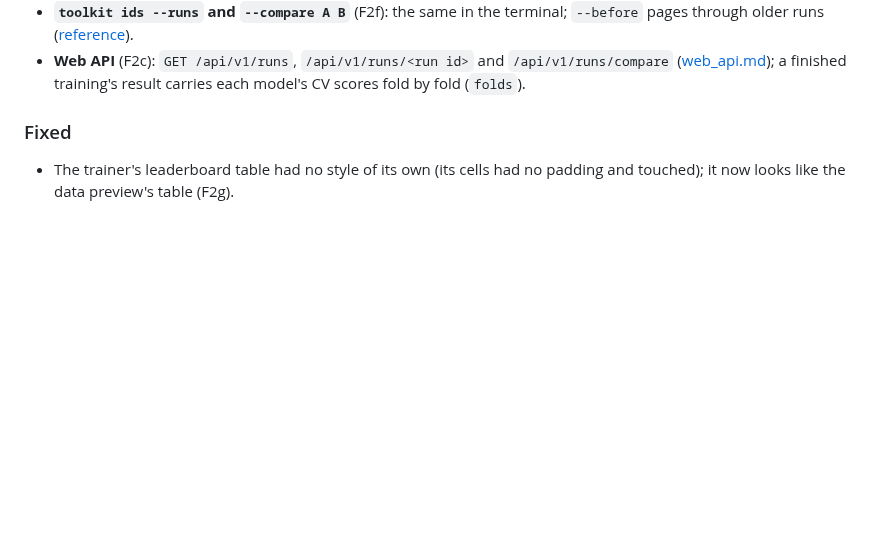
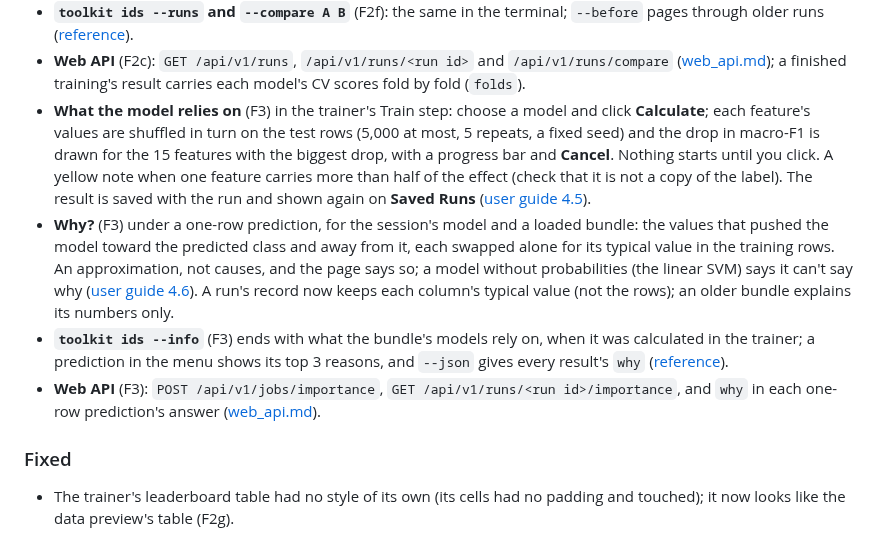
Before and after one commit to ah444/network-security-toolkit-, a Markdown page: CHANGELOG.md, the part around the change. Rendered like a GitHub page; blank space fills up the shorter version.

Commit message:
docs: F3g, the explanations in the CHANGELOG; F3 done
The CHANGELOG gets F3: what a model relies on in the trainer and on
Saved Runs, "Why?" under a prediction, the CLI's --info, reasons and
--json why, and the routes. The hardening (HC, HS, HR) is written at
gate 5.3, as decided. The checklist records the browser check: the
Train and Use steps and Saved Runs at the 8 sizes in both themes, and
the keyboard only (Calculate, Cancel, Why?, Show).

Co-Authored-By: Claude Opus 5.5 <noreply@anthropic.com>

```diff
--- a/CHANGELOG.md
+++ b/CHANGELOG.md
@@ -25,6 +25,24 @@ v5.3 started with F2, the full leaderboard ([checklist](docs/V5.3_CHECKLIST.md))
 - **Web API** (F2c): `GET /api/v1/runs`, `/api/v1/runs/<run id>` and
   `/api/v1/runs/compare` ([web_api.md](docs/web_api.md#saved-runs-v53-f2)); a finished
   training's result carries each model's CV scores fold by fold (`folds`).
+- **What the model relies on** (F3) in the trainer's Train step: choose a model and click
+  **Calculate**; each feature's values are shuffled in turn on the test rows (5,000 at most,
+  5 repeats, a fixed seed) and the drop in macro-F1 is drawn for the 15 features with the
+  biggest drop, with a progress bar and **Cancel**. Nothing starts until you click. A yellow
+  note when one feature carries more than half of the effect (check that it is not a copy of
+  the label). The result is saved with the run and shown again on **Saved Runs**
+  ([user guide 4.5](docs/user_guide.md#45-step-5-train)).
+- **Why?** (F3) under a one-row prediction, for the session's model and a loaded bundle: the
+  values that pushed the model toward the predicted class and away from it, each swapped
+  alone for its typical value in the training rows. An approximation, not causes, and the
+  page says so; a model without probabilities (the linear SVM) says it can't say why
+  ([user guide 4.6](docs/user_guide.md#46-step-6-use)). A run's record now keeps each
+  column's typical value (not the rows); an older bundle explains its numbers only.
+- **`toolkit ids --info`** (F3) ends with what the bundle's models rely on, when it was
+  calculated in the trainer; a prediction in the menu shows its top 3 reasons, and `--json`
+  gives every result's `why` ([reference](docs/reference.md#4-ids-intrusion-detection-with-an-export)).
+- **Web API** (F3): `POST /api/v1/jobs/importance`, `GET /api/v1/runs/<run id>/importance`,
+  and `why` in each one-row prediction's answer ([web_api.md](docs/web_api.md#explanations-v53-f3)).
 
 ### Fixed
 - The trainer's leaderboard table had no style of its own (its cells had no padding and
```
Also changed, not shown: docs/V5.3_CHECKLIST.md (+4 -2 lines).
